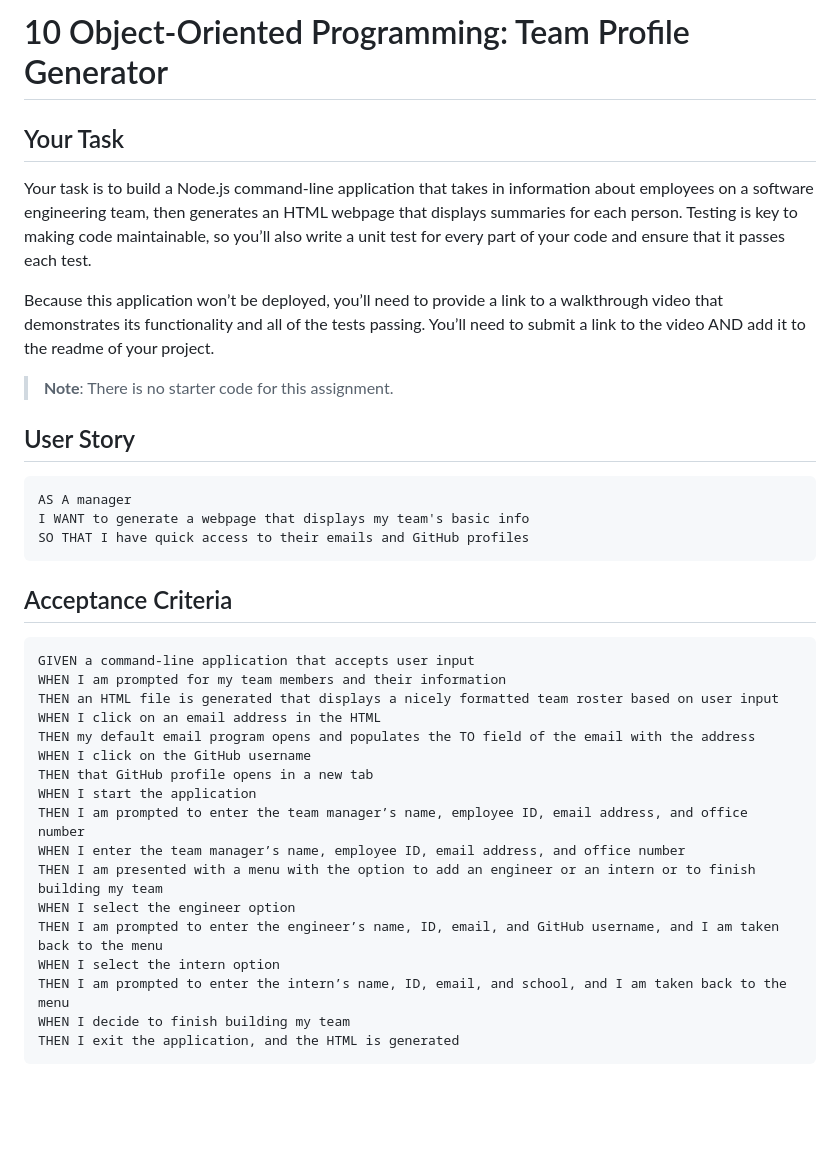
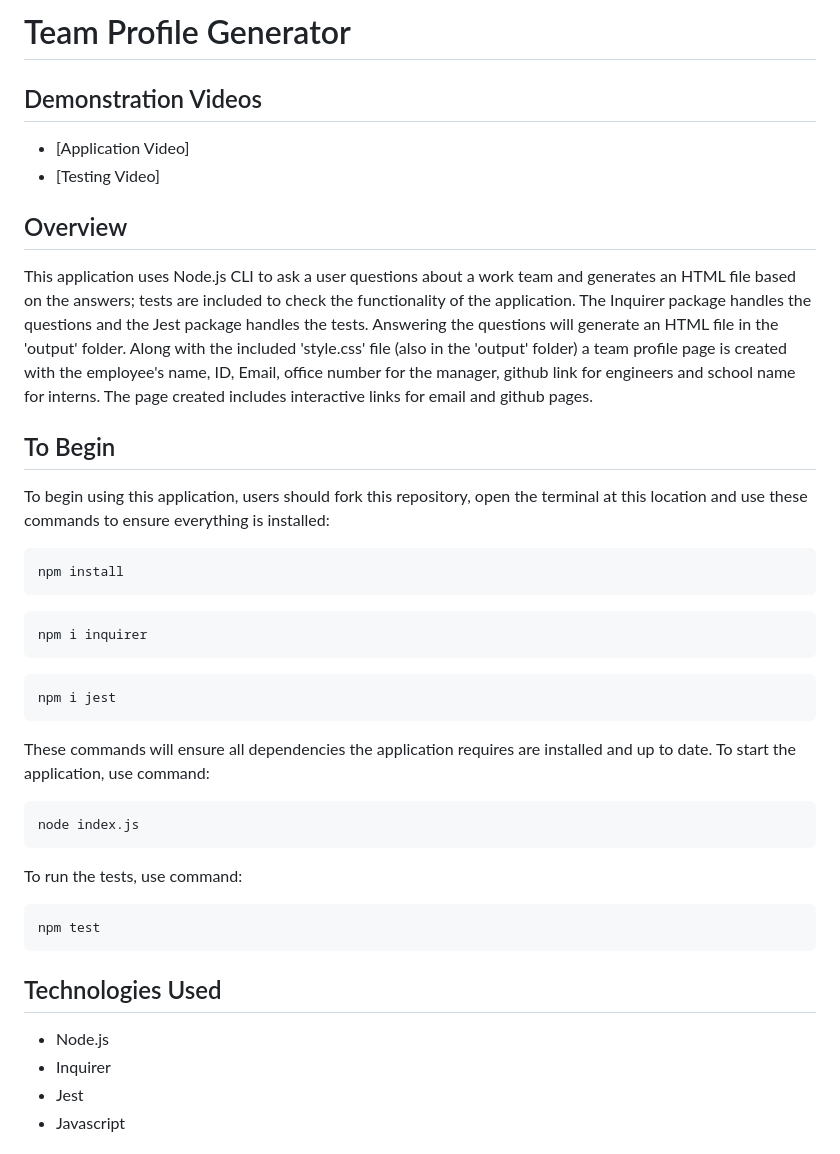
Before and after one commit to GRiveroll86/team-profile-generator, a Markdown page: README.md, the part around the change printed below. Rendered like a GitHub page; blank space fills up the shorter version.

````diff
--- a/README.md
+++ b/README.md
@@ -1,40 +1,35 @@
-# 10 Object-Oriented Programming: Team Profile Generator
+# Team Profile Generator
 
-## Your Task
+## Demonstration Videos
+* [Application Video]
+* [Testing Video]
 
-Your task is to build a Node.js command-line application that takes in information about employees on a software engineering team, then generates an HTML webpage that displays summaries for each person. Testing is key to making code maintainable, so you’ll also write a unit test for every part of your code and ensure that it passes each test.
+## Overview
+This application uses Node.js CLI to ask a user questions about a work team and generates an HTML file based on the answers; tests are included to check the functionality of the application. The Inquirer package handles the questions and the Jest package handles the tests. Answering the questions will generate an HTML file in the 'output' folder. Along with the included 'style.css' file (also in the 'output' folder) a team profile page is created with the employee's name, ID, Email, office number for the manager, github link for engineers and school name for interns. The page created includes interactive links for email and github pages.
 
-Because this application won’t be deployed, you’ll need to provide a link to a walkthrough video that demonstrates its functionality and all of the tests passing. You’ll need to submit a link to the video AND add it to the readme of your project.
-
-> **Note**: There is no starter code for this assignment.
-
-## User Story
-
-```md
-AS A manager
-I WANT to generate a webpage that displays my team's basic info
-SO THAT I have quick access to their emails and GitHub profiles
+## To Begin
+To begin using this application, users should fork this repository, open the terminal at this location and use these commands to ensure everything is installed:
+```Bash
+npm install
+```
+```Bash
+npm i inquirer
+```
+```Bash
+npm i jest
+```
+These commands will ensure all dependencies the application requires are installed and up to date. To start the application, use command:
+```Bash
+node index.js
+```
+To run the tests, use command:
+```Bash
+npm test
 ```
 
-## Acceptance Criteria
+## Technologies Used
+* Node.js
+* Inquirer
+* Jest
+* Javascript
 
-```md
-GIVEN a command-line application that accepts user input
-WHEN I am prompted for my team members and their information
-THEN an HTML file is generated that displays a nicely formatted team roster based on user input
-WHEN I click on an email address in the HTML
-THEN my default email program opens and populates the TO field of the email with the address
-WHEN I click on the GitHub username
-THEN that GitHub profile opens in a new tab
-WHEN I start the application
-THEN I am prompted to enter the team manager’s name, employee ID, email address, and office number
-WHEN I enter the team manager’s name, employee ID, email address, and office number
-THEN I am presented with a menu with the option to add an engineer or an intern or to finish building my team
-WHEN I select the engineer option
-THEN I am prompted to enter the engineer’s name, ID, email, and GitHub username, and I am taken back to the menu
-WHEN I select the intern option
-THEN I am prompted to enter the intern’s name, ID, email, and school, and I am taken back to the menu
-WHEN I decide to finish building my team
-THEN I exit the application, and the HTML is generated
-```
-
````
Also changed, not shown: other parts of README.md (+3 -139 lines), 10-object-oriented-programming-homework-demo.png (deleted), images/preview1.png, images/preview2.png (added), 1 other file.
